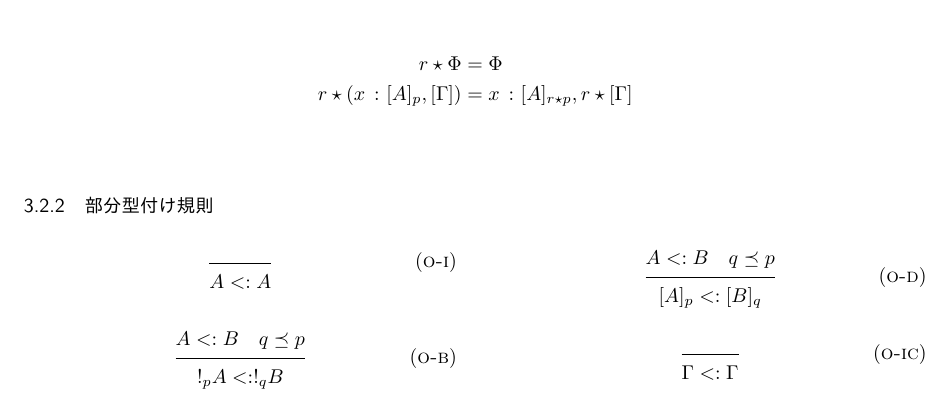
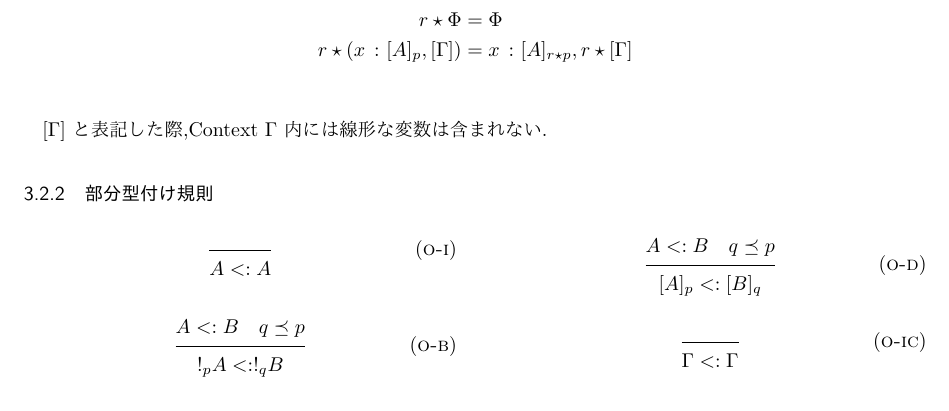
Before and after one commit to na0214/snail, a LaTeX document (lang/snail.tex): part of page 4 of 5, cut so that both start at the same text. The pictures show the PDF file lang/snail.pdf that the author committed with the source.

Commit message:
add the definition of [Gamma]

```diff
--- a/lang/snail.tex
+++ b/lang/snail.tex
@@ -135,6 +137,8 @@ Core言語でのContextを次のように定義する.
   r \star \Phi &=& \Phi \\
   r \star (x\ \colon [A]_p,[\Gamma]) &=& x\ \colon [A]_{r \star p},r \star [\Gamma] \\
 \end{eqnarray*}
+
+$[\Gamma]$\ と表記した際,Context\ $\Gamma$\ 内には線形な変数は含まれない.
 
 \subsubsection{部分型付け規則}
 
```
Also changed, not shown: lang/snail.pdf, lang/snail.tex (2 more changed lines).
